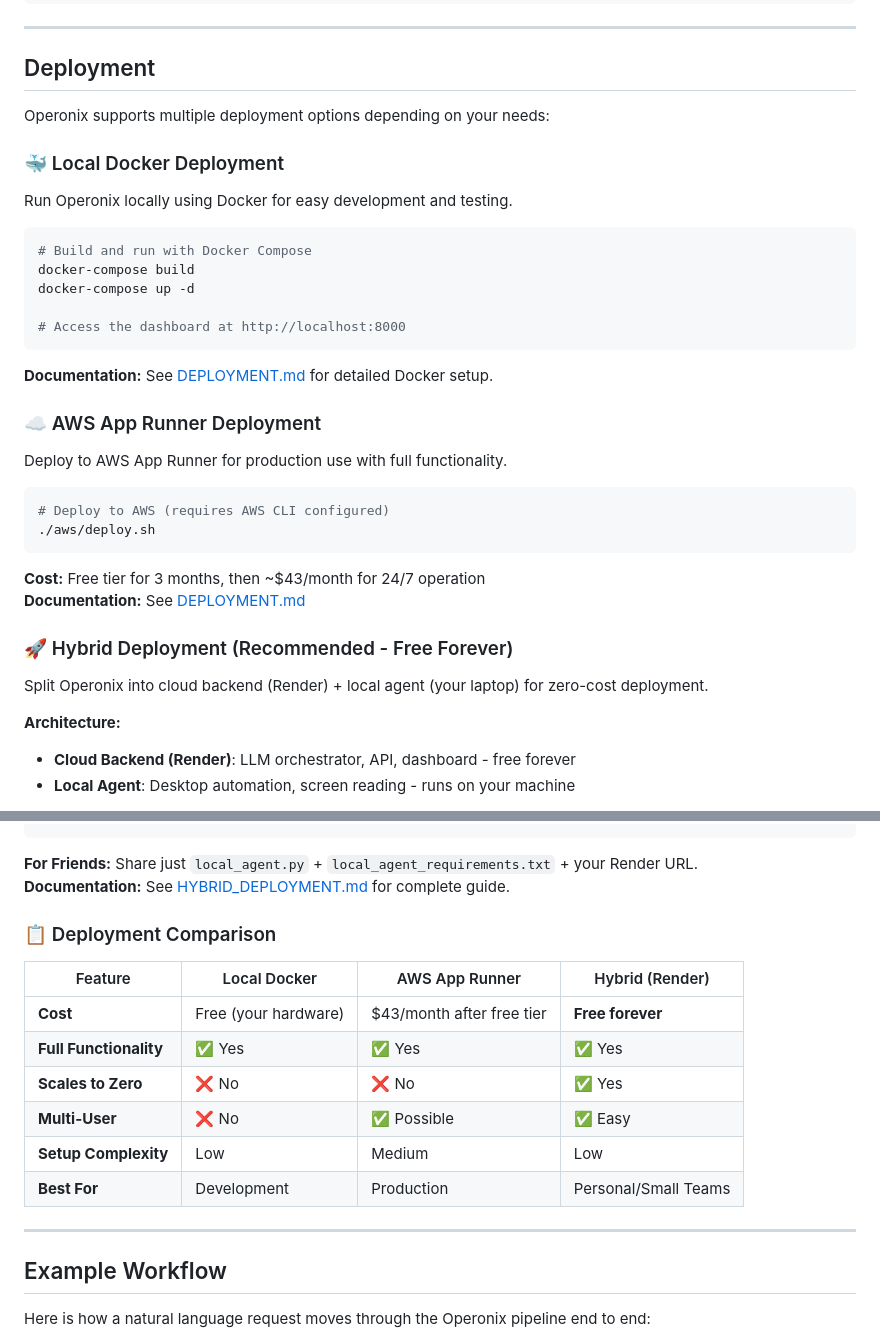
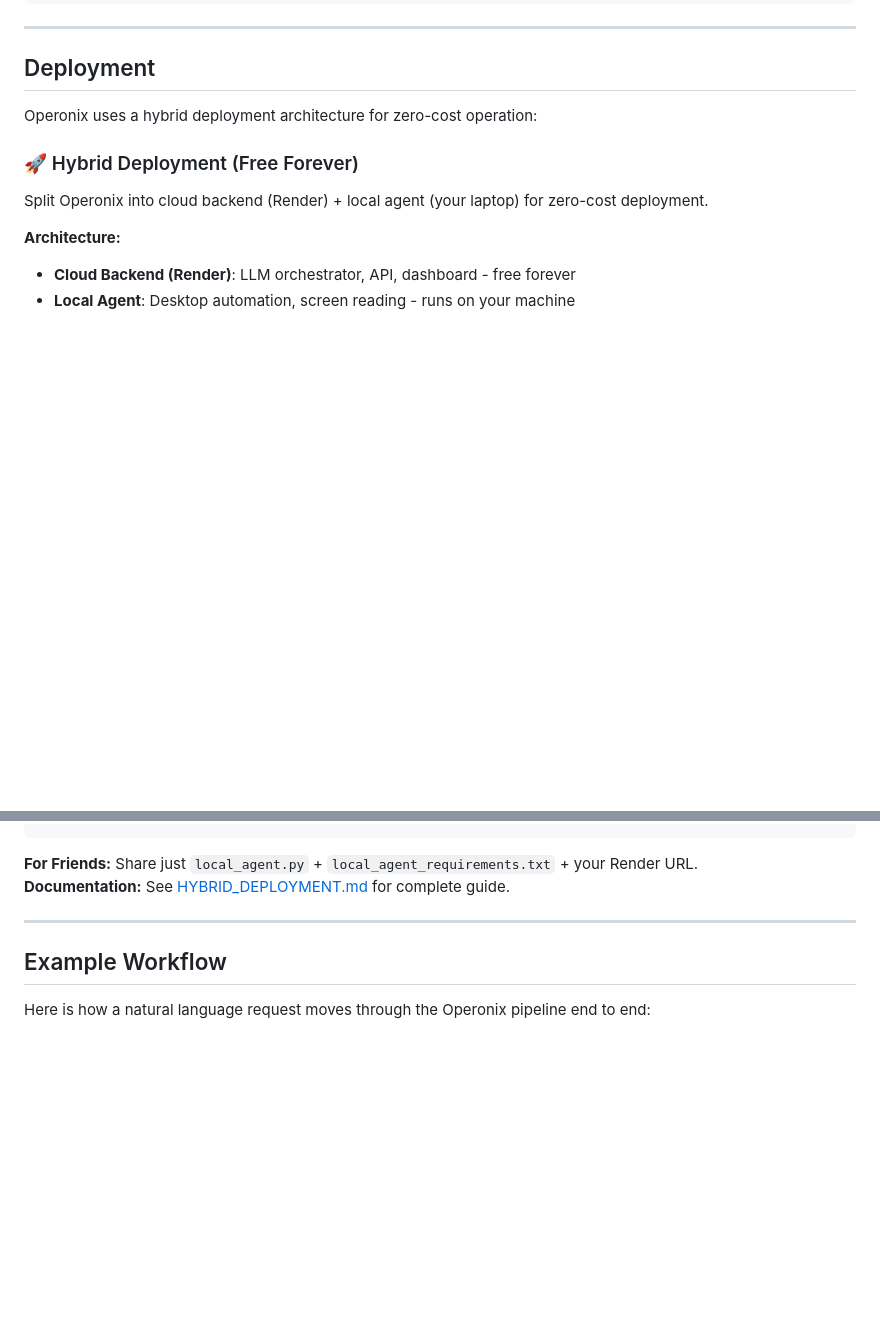
Before and after one commit to Hanan-Abbas/Operonix, a Markdown page: README.md, 2 parts joined by grey strips. GitHub-like rendering; blank space fills up the shorter version.

````diff
--- a/README.md
+++ b/README.md
@@ -218,35 +218,9 @@ python3 -m core.main
 
 ## Deployment
 
-Operonix supports multiple deployment options depending on your needs:
+Operonix uses a hybrid deployment architecture for zero-cost operation:
 
-### 🐳 Local Docker Deployment
-
-Run Operonix locally using Docker for easy development and testing.
-
-```bash
-# Build and run with Docker Compose
-docker-compose build
-docker-compose up -d
-
-# Access the dashboard at http://localhost:8000
-```
-
-**Documentation:** See [DEPLOYMENT.md](DEPLOYMENT.md) for detailed Docker setup.
-
-### ☁️ AWS App Runner Deployment
-
-Deploy to AWS App Runner for production use with full functionality.
-
-```bash
-# Deploy to AWS (requires AWS CLI configured)
-./aws/deploy.sh
-```
-
-**Cost:** Free tier for 3 months, then ~$43/month for 24/7 operation
-**Documentation:** See [DEPLOYMENT.md](DEPLOYMENT.md#aws-free-tier-deployment)
-
-### 🚀 Hybrid Deployment (Recommended - Free Forever)
+### 🚀 Hybrid Deployment (Free Forever)
 
 Split Operonix into cloud backend (Render) + local agent (your laptop) for zero-cost deployment.
 
@@ -277,17 +251,6 @@ python local_agent.py \
 
 **For Friends:** Share just `local_agent.py` + `local_agent_requirements.txt` + your Render URL.
 **Documentation:** See [HYBRID_DEPLOYMENT.md](HYBRID_DEPLOYMENT.md) for complete guide.
-
-### 📋 Deployment Comparison
-
-| Feature | Local Docker | AWS App Runner | Hybrid (Render) |
-|---------|--------------|----------------|----------------|
-| **Cost** | Free (your hardware) | $43/month after free tier | **Free forever** |
-| **Full Functionality** | ✅ Yes | ✅ Yes | ✅ Yes |
-| **Scales to Zero** | ❌ No | ❌ No | ✅ Yes |
-| **Multi-User** | ❌ No | ✅ Possible | ✅ Easy |
-| **Setup Complexity** | Low | Medium | Low |
-| **Best For** | Development | Production | Personal/Small Teams |
 
 ---
 
````
